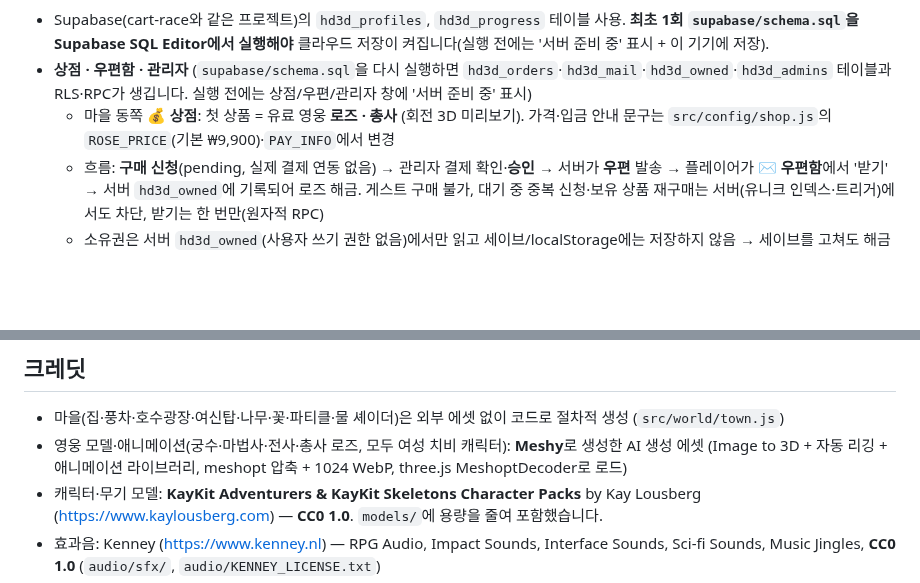
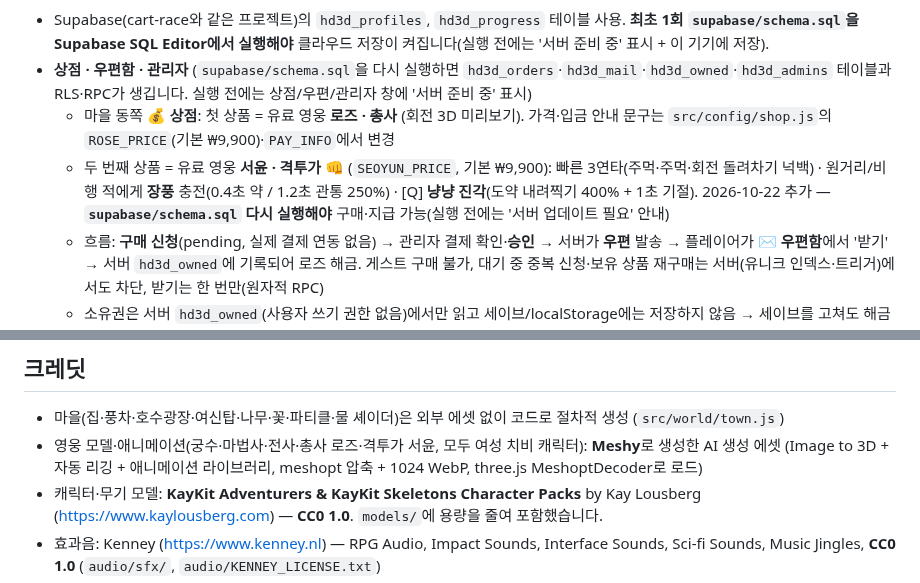
Before and after one commit to hyunjk11/hero-defense-3d, a Markdown page: README.md, 2 parts joined by grey strips. Rendered like a GitHub page; blank space fills up the shorter version.

Commit message:
README: 서윤

```diff
--- a/README.md
+++ b/README.md
@@ -75,6 +75,7 @@ Three.js(로컬 번들, CDN 없음)로 만든 쿼터뷰 3D 웹 디펜스 게임.
 - Supabase(cart-race와 같은 프로젝트)의 `hd3d_profiles`, `hd3d_progress` 테이블 사용. **최초 1회 `supabase/schema.sql`을 Supabase SQL Editor에서 실행해야** 클라우드 저장이 켜집니다(실행 전에는 '서버 준비 중' 표시 + 이 기기에 저장).
 - **상점 · 우편함 · 관리자** (`supabase/schema.sql`을 다시 실행하면 `hd3d_orders`·`hd3d_mail`·`hd3d_owned`·`hd3d_admins` 테이블과 RLS·RPC가 생깁니다. 실행 전에는 상점/우편/관리자 창에 '서버 준비 중' 표시)
   - 마을 동쪽 💰 **상점**: 첫 상품 = 유료 영웅 **로즈 · 총사** (회전 3D 미리보기). 가격·입금 안내 문구는 `src/config/shop.js`의 `ROSE_PRICE`(기본 ₩9,900)·`PAY_INFO`에서 변경
+  - 두 번째 상품 = 유료 영웅 **서윤 · 격투가** 👊 (`SEOYUN_PRICE`, 기본 ₩9,900): 빠른 3연타(주먹·주먹·회전 돌려차기 넉백) · 원거리/비행 적에게 **장풍** 충전(0.4초 약 / 1.2초 관통 250%) · [Q] **냥냥 진각**(도약 내려찍기 400% + 1초 기절). 2026-10-22 추가 — **`supabase/schema.sql` 다시 실행해야** 구매·지급 가능(실행 전에는 '서버 업데이트 필요' 안내)
   - 흐름: **구매 신청**(pending, 실제 결제 연동 없음) → 관리자 결제 확인·**승인** → 서버가 **우편** 발송 → 플레이어가 ✉ **우편함**에서 '받기' → 서버 `hd3d_owned`에 기록되어 로즈 해금. 게스트 구매 불가, 대기 중 중복 신청·보유 상품 재구매는 서버(유니크 인덱스·트리거)에서도 차단, 받기는 한 번만(원자적 RPC)
   - 소유권은 서버 `hd3d_owned`(사용자 쓰기 권한 없음)에서만 읽고 세이브/localStorage에는 저장하지 않음 → 세이브를 고쳐도 해금 불가
   - 🛡 **관리자** 버튼(메뉴·마을)은 hyunjk11@daum.net 계정에만 표시. 구매 신청 목록 승인/거절 + 우편 보내기(영혼석·강철·마력석·영웅). 권한은 서버 `hd3d_is_admin()`(JWT 이메일 + `hd3d_admins` 고정 id)이 RLS/RPC에서 검사 → hyunjk11@daum.net으로 **가입한 뒤** schema.sql을 실행(또는 재실행)해야 관리자 권한이 생김
@@ -84,7 +85,7 @@ Three.js(로컬 번들, CDN 없음)로 만든 쿼터뷰 3D 웹 디펜스 게임.
 
 ## 크레딧
 - 마을(집·풍차·호수광장·여신탑·나무·꽃·파티클·물 셰이더)은 외부 에셋 없이 코드로 절차적 생성 (`src/world/town.js`)
-- 영웅 모델·애니메이션(궁수·마법사·전사·총사 로즈, 모두 여성 치비 캐릭터): **Meshy**로 생성한 AI 생성 에셋 (Image to 3D + 자동 리깅 + 애니메이션 라이브러리, meshopt 압축 + 1024 WebP, three.js MeshoptDecoder로 로드)
+- 영웅 모델·애니메이션(궁수·마법사·전사·총사 로즈·격투가 서윤, 모두 여성 치비 캐릭터): **Meshy**로 생성한 AI 생성 에셋 (Image to 3D + 자동 리깅 + 애니메이션 라이브러리, meshopt 압축 + 1024 WebP, three.js MeshoptDecoder로 로드)
 - 캐릭터·무기 모델: **KayKit Adventurers & KayKit Skeletons Character Packs** by Kay Lousberg
   (https://www.kaylousberg.com) — **CC0 1.0**. `models/`에 용량을 줄여 포함했습니다.
 - 효과음: Kenney (https://www.kenney.nl) — RPG Audio, Impact Sounds, Interface Sounds, Sci-fi Sounds, Music Jingles, **CC0 1.0** (`audio/sfx/`, `audio/KENNEY_LICENSE.txt`)
```
